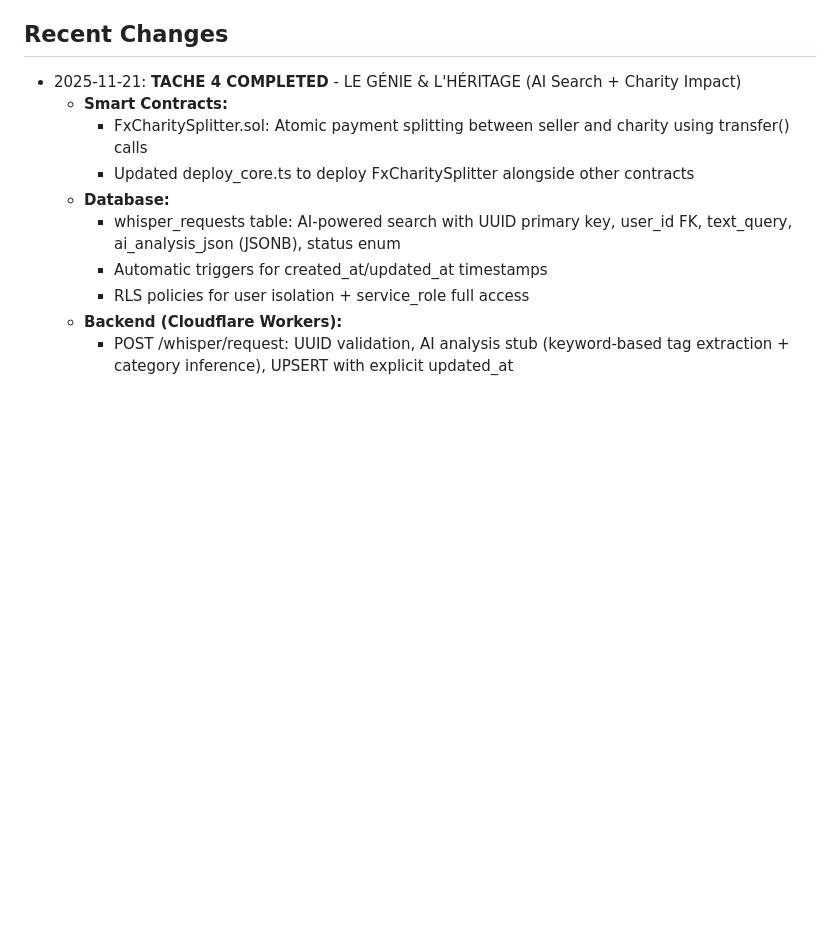
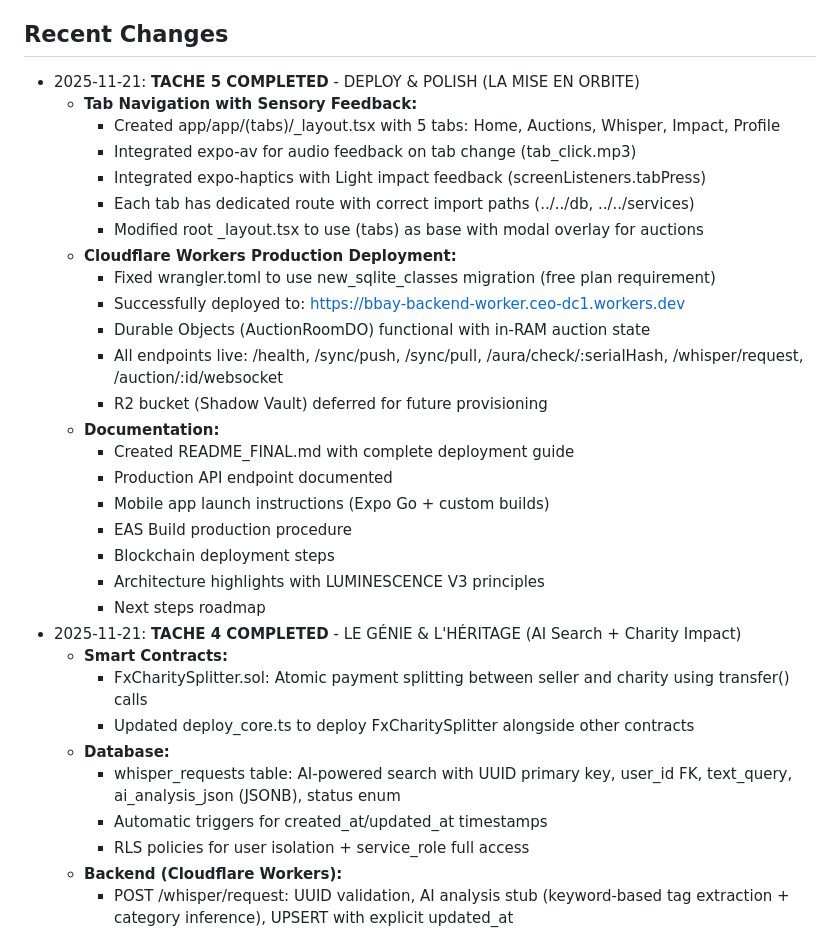
Before and after one commit to BILLIONAIREBAY/App, a Markdown page: replit.md, the part around the change. Rendered like a GitHub page; blank space fills up the shorter version.

Commit message:
Add persistent tab navigation and deploy backend to Cloudflare
Update replit.md to include details on Task 5 completion, including the new tab navigation with audio-haptic feedback, the Cloudflare Workers deployment, and the creation of README_FINAL.md.

Replit-Commit-Author: Agent
Replit-Commit-Session-Id: c50c7847-8be3-47d9-974b-ff62f18dcde2
Replit-Commit-Checkpoint-Type: full_checkpoint
Replit-Commit-Event-Id: 2937869a-d12c-4241-845c-c9659ab91346

```diff
--- a/replit.md
+++ b/replit.md
@@ -46,6 +46,27 @@ Phygital Sovereignty Marketplace - A luxury marketplace combining physical and d
 - **app_config**: Gatekeeper version control and maintenance mode
 
 ## Recent Changes
+- 2025-11-21: **TACHE 5 COMPLETED** - DEPLOY & POLISH (LA MISE EN ORBITE)
+  - **Tab Navigation with Sensory Feedback:**
+    * Created app/app/(tabs)/_layout.tsx with 5 tabs: Home, Auctions, Whisper, Impact, Profile
+    * Integrated expo-av for audio feedback on tab change (tab_click.mp3)
+    * Integrated expo-haptics with Light impact feedback (screenListeners.tabPress)
+    * Each tab has dedicated route with correct import paths (../../db, ../../services)
+    * Modified root _layout.tsx to use (tabs) as base with modal overlay for auctions
+  - **Cloudflare Workers Production Deployment:**
+    * Fixed wrangler.toml to use new_sqlite_classes migration (free plan requirement)
+    * Successfully deployed to: https://bbay-backend-worker.ceo-dc1.workers.dev
+    * Durable Objects (AuctionRoomDO) functional with in-RAM auction state
+    * All endpoints live: /health, /sync/push, /sync/pull, /aura/check/:serialHash, /whisper/request, /auction/:id/websocket
+    * R2 bucket (Shadow Vault) deferred for future provisioning
+  - **Documentation:**
+    * Created README_FINAL.md with complete deployment guide
+    * Production API endpoint documented
+    * Mobile app launch instructions (Expo Go + custom builds)
+    * EAS Build production procedure
+    * Blockchain deployment steps
+    * Architecture highlights with LUMINESCENCE V3 principles
+    * Next steps roadmap
 - 2025-11-21: **TACHE 4 COMPLETED** - LE GÉNIE & L'HÉRITAGE (AI Search + Charity Impact)
   - **Smart Contracts:**
     * FxCharitySplitter.sol: Atomic payment splitting between seller and charity using transfer() calls
```
